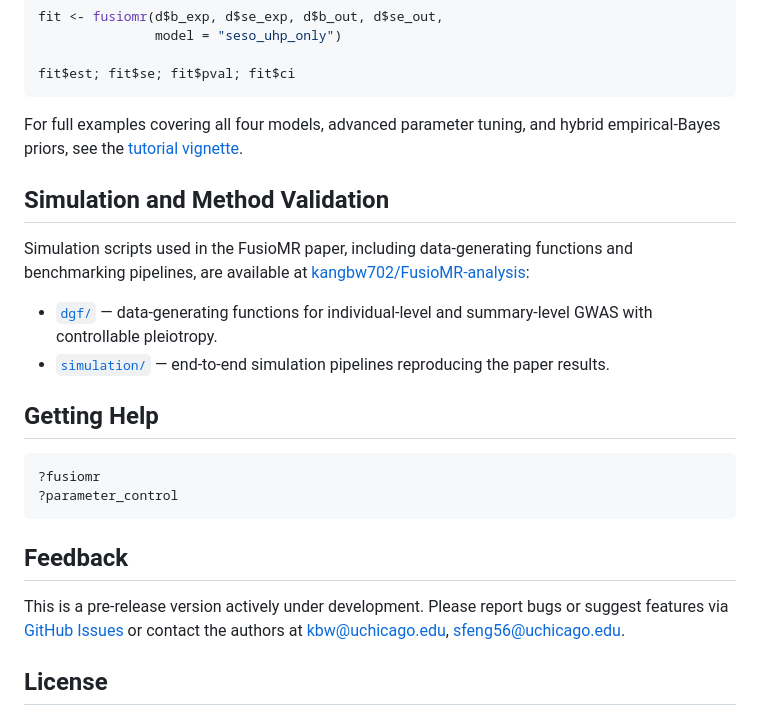
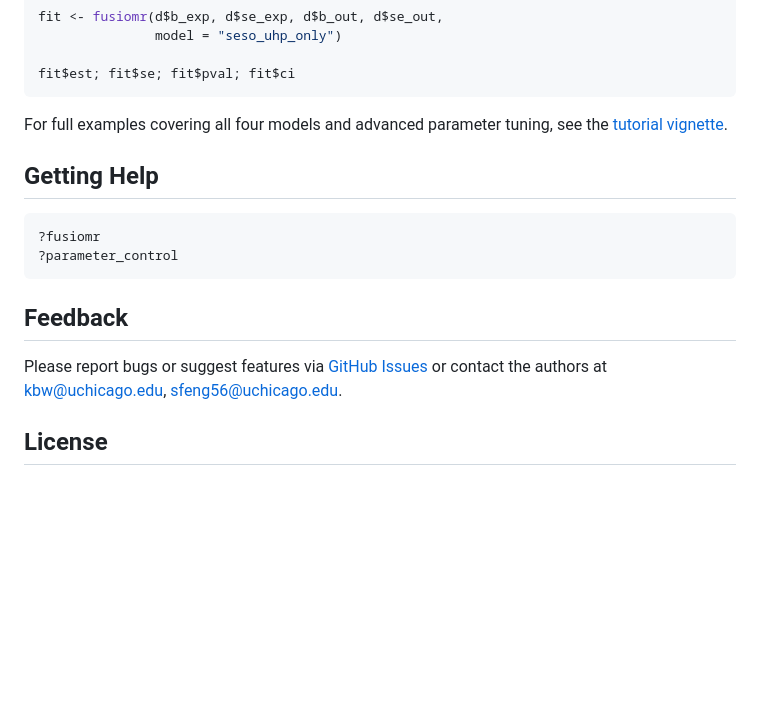
Before and after one commit to kangbw702/FusioMR, a Markdown page: README.md, the part around the change. Drawn GitHub-style; blank space fills up the shorter version.

````diff
--- a/README.md
+++ b/README.md
@@ -89,21 +89,8 @@ fit <- fusiomr(d$b_exp, d$se_exp, d$b_out, d$se_out,
 fit$est; fit$se; fit$pval; fit$ci
 ```
 
-For full examples covering all four models, advanced parameter tuning, and
-hybrid empirical-Bayes priors, see the
+For full examples covering all four models and advanced parameter tuning, see the
 [tutorial vignette](vignettes/FusioMR-tutorial.Rmd).
-
-## Simulation and Method Validation
-
-Simulation scripts used in the FusioMR paper, including data-generating
-functions and benchmarking pipelines, are available at
-[kangbw702/FusioMR-analysis](https://github.com/kangbw702/FusioMR-analysis):
-
-- [`dgf/`](https://github.com/kangbw702/FusioMR-analysis/tree/main/dgf) —
-  data-generating functions for individual-level and summary-level GWAS
-  with controllable pleiotropy.
-- [`simulation/`](https://github.com/kangbw702/FusioMR-analysis/tree/main/simulation) —
-  end-to-end simulation pipelines reproducing the paper results.
 
 ## Getting Help
 
@@ -113,9 +100,7 @@ functions and benchmarking pipelines, are available at
 ```
 
 ## Feedback
-
-This is a pre-release version actively under development. Please report
-bugs or suggest features via
+Please report bugs or suggest features via
 [GitHub Issues](https://github.com/kangbw702/FusioMR/issues)
 or contact the authors at
 [kbw@uchicago.edu](mailto:kbw@uchicago.edu),
````
